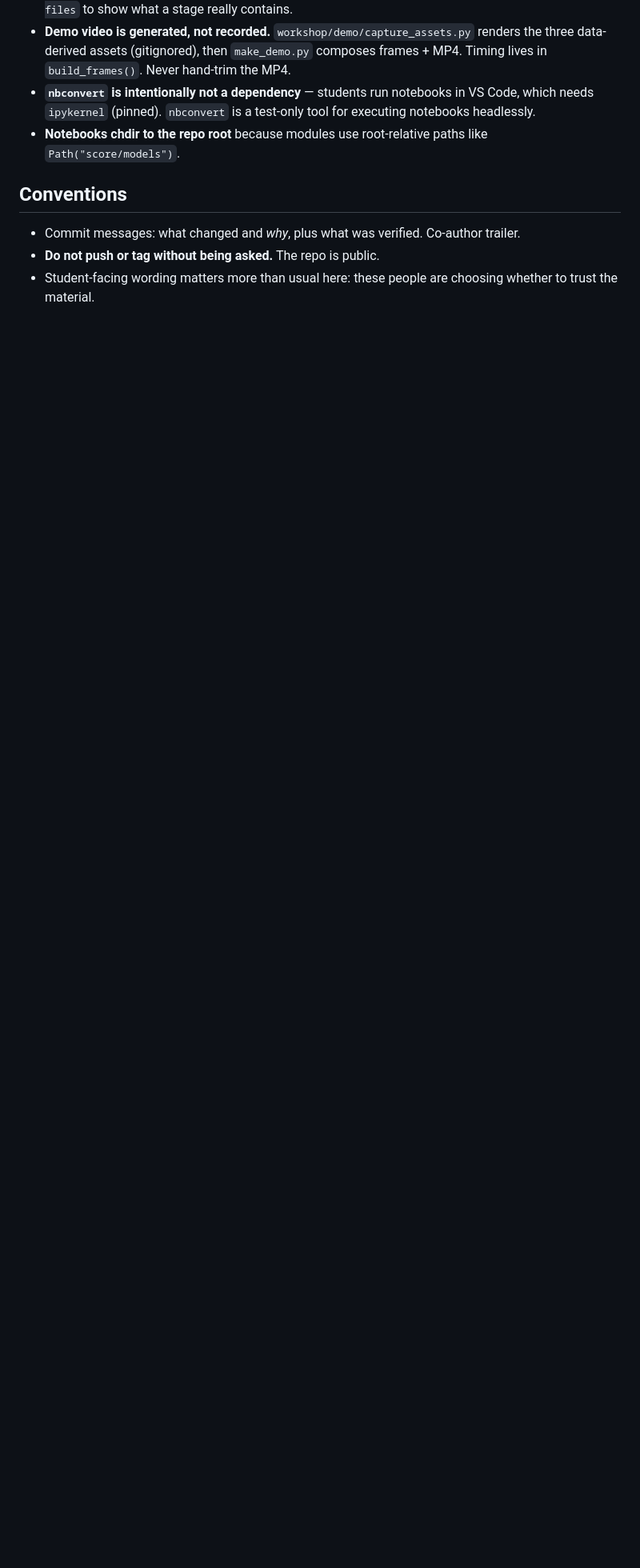
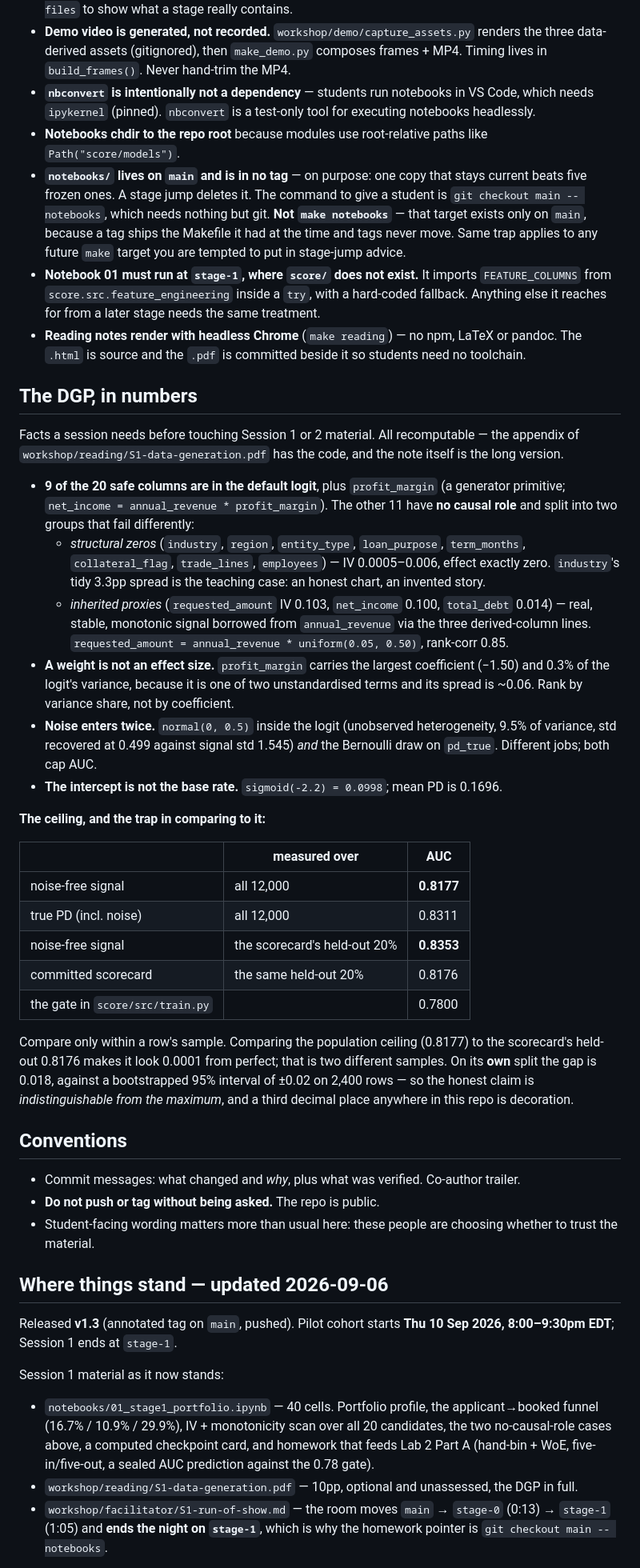
Before and after one commit to aayancheng/banking-analytics-workshop, a Markdown page: CLAUDE.md, the part around one of its changes. Shown at 80% size. GitHub-like rendering; blank space fills up the shorter version.

Commit message:
CLAUDE.md: enough context to pick this up in a fresh session
Written so a session with no history of this work can continue it. Four
additions, all things that cost real time to find or that were got wrong once.

- Invariant 6, PII: no attendee data in tracked files. The .gitignore rule that
  keeps the Tally exports out is only as good as the code beside it — a
  hardcoded email map in cohort.py routed straight around it and was caught the
  commit before a public push. Grep the diff for "@".

- Verification: execute the notebooks from the clean clone too, and test any
  stage-jump behaviour AT THE TAG in that clone. A worktree carries main's
  files, which is exactly how `make notebooks` shipped as advice that works
  nowhere it is needed.

- Gotchas: notebooks/ is in no tag and the student-facing recovery command is
  `git checkout main -- notebooks`, never `make notebooks`; notebook 01 has to
  run at stage-1 where score/ does not exist; reading notes render with headless
  Chrome, HTML is source and the PDF is committed.

- A "DGP, in numbers" section: which 9 of the 20 columns are in the logit, the
  structural zeros vs the inherited proxies, why the largest coefficient is
  nearly the smallest effect, that noise enters twice, and the ceiling table.
  That last one carries the trap I fell into — comparing the population ceiling
  (0.8177) with the scorecard's held-out 0.8176 makes it look 0.0001 from
  perfect, but they are different samples. On its own split the gap is 0.018
  against a +/-0.02 interval. Compare only within a row's sample.

Plus a dated "Where things stand" section: v1.3, the Sep 10 date, what Session 1
material now consists of, and the one open thread (a "how these ten were chosen"
subsection for the reading note).

Verified: python verify.py -> Stage 5 verified. Docs only; no tags touched.

Co-Authored-By: Claude Opus 5 <noreply@anthropic.com>

```diff
--- a/CLAUDE.md
+++ b/CLAUDE.md
@@ -74,6 +86,55 @@ Then cut/annotate a `v1.x` tag recording what was verified.
   needs `ipykernel` (pinned). `nbconvert` is a test-only tool for executing notebooks headlessly.
 - **Notebooks chdir to the repo root** because modules use root-relative paths like
   `Path("score/models")`.
+- **`notebooks/` lives on `main` and is in no tag** — on purpose: one copy that stays current
+  beats five frozen ones. A stage jump deletes it. The command to give a student is
+  `git checkout main -- notebooks`, which needs nothing but git. **Not `make notebooks`** — that
+  target exists only on `main`, because a tag ships the Makefile it had at the time and tags
+  never move. Same trap applies to any future `make` target you are tempted to put in
+  stage-jump advice.
+- **Notebook 01 must run at `stage-1`, where `score/` does not exist.** It imports
+  `FEATURE_COLUMNS` from `score.src.feature_engineering` inside a `try`, with a hard-coded
+  fallback. Anything else it reaches for from a later stage needs the same treatment.
+- **Reading notes render with headless Chrome** (`make reading`) — no npm, LaTeX or pandoc. The
+  `.html` is source and the `.pdf` is committed beside it so students need no toolchain.
+
+## The DGP, in numbers
+
+Facts a session needs before touching Session 1 or 2 material. All recomputable — the appendix of
+`workshop/reading/S1-data-generation.pdf` has the code, and the note itself is the long version.
+
+- **9 of the 20 safe columns are in the default logit**, plus `profit_margin` (a generator
+  primitive; `net_income = annual_revenue * profit_margin`). The other 11 have **no causal role**
+  and split into two groups that fail differently:
+  - *structural zeros* (`industry`, `region`, `entity_type`, `loan_purpose`, `term_months`,
+    `collateral_flag`, `trade_lines`, `employees`) — IV 0.0005–0.006, effect exactly zero.
+    `industry`'s tidy 3.3pp spread is the teaching case: an honest chart, an invented story.
+  - *inherited proxies* (`requested_amount` IV 0.103, `net_income` 0.100, `total_debt` 0.014) —
+    real, stable, monotonic signal borrowed from `annual_revenue` via the three derived-column
+    lines. `requested_amount = annual_revenue * uniform(0.05, 0.50)`, rank-corr 0.85.
+- **A weight is not an effect size.** `profit_margin` carries the largest coefficient (−1.50) and
+  0.3% of the logit's variance, because it is one of two unstandardised terms and its spread is
+  ~0.06. Rank by variance share, not by coefficient.
+- **Noise enters twice.** `normal(0, 0.5)` inside the logit (unobserved heterogeneity, 9.5% of
+  variance, std recovered at 0.499 against signal std 1.545) *and* the Bernoulli draw on
+  `pd_true`. Different jobs; both cap AUC.
+- **The intercept is not the base rate.** `sigmoid(-2.2) = 0.0998`; mean PD is 0.1696.
+
+**The ceiling, and the trap in comparing to it:**
+
+| | measured over | AUC |
+|---|---|---|
+| noise-free signal | all 12,000 | **0.8177** |
+| true PD (incl. noise) | all 12,000 | 0.8311 |
+| noise-free signal | the scorecard's held-out 20% | **0.8353** |
+| committed scorecard | the same held-out 20% | 0.8176 |
+| the gate in `score/src/train.py` | | 0.7800 |
+
+Compare only within a row's sample. Comparing the population ceiling (0.8177) to the scorecard's
+held-out 0.8176 makes it look 0.0001 from perfect; that is two different samples. On its **own**
+split the gap is 0.018, against a bootstrapped 95% interval of ±0.02 on 2,400 rows — so the
+honest claim is *indistinguishable from the maximum*, and a third decimal place anywhere in this
+repo is decoration.
 
 ## Conventions
 
@@ -81,3 +142,20 @@ Then cut/annotate a `v1.x` tag recording what was verified.
 - **Do not push or tag without being asked.** The repo is public.
 - Student-facing wording matters more than usual here: these people are choosing whether to
   trust the material.
+
+## Where things stand — updated 2026-09-06
+
+Released **v1.3** (annotated tag on `main`, pushed). Pilot cohort starts **Thu 10 Sep 2026,
+8:00–9:30pm EDT**; Session 1 ends at `stage-1`.
+
+Session 1 material as it now stands:
+
+- `notebooks/01_stage1_portfolio.ipynb` — 40 cells. Portfolio profile, the applicant→booked
+  funnel (16.7% / 10.9% / 29.9%), IV + monotonicity scan over all 20 candidates, the two
+  no-causal-role cases above, a computed checkpoint card, and homework that feeds Lab 2 Part A
+  (hand-bin + WoE, five-in/five-out, a sealed AUC prediction against the 0.78 gate).
+- `workshop/reading/S1-data-generation.pdf` — 10pp, optional and unassessed, the DGP in full.
+- `workshop/facilitator/S1-run-of-show.md` — the room moves `main` → `stage-0` (0:13) →
+  `stage-1` (1:05) and **ends the night on `stage-1`**, which is why the homework pointer is
+  `git checkout main -- notebooks`.
+
```
Also changed, not shown: other parts of CLAUDE.md (+22 -0 lines).
